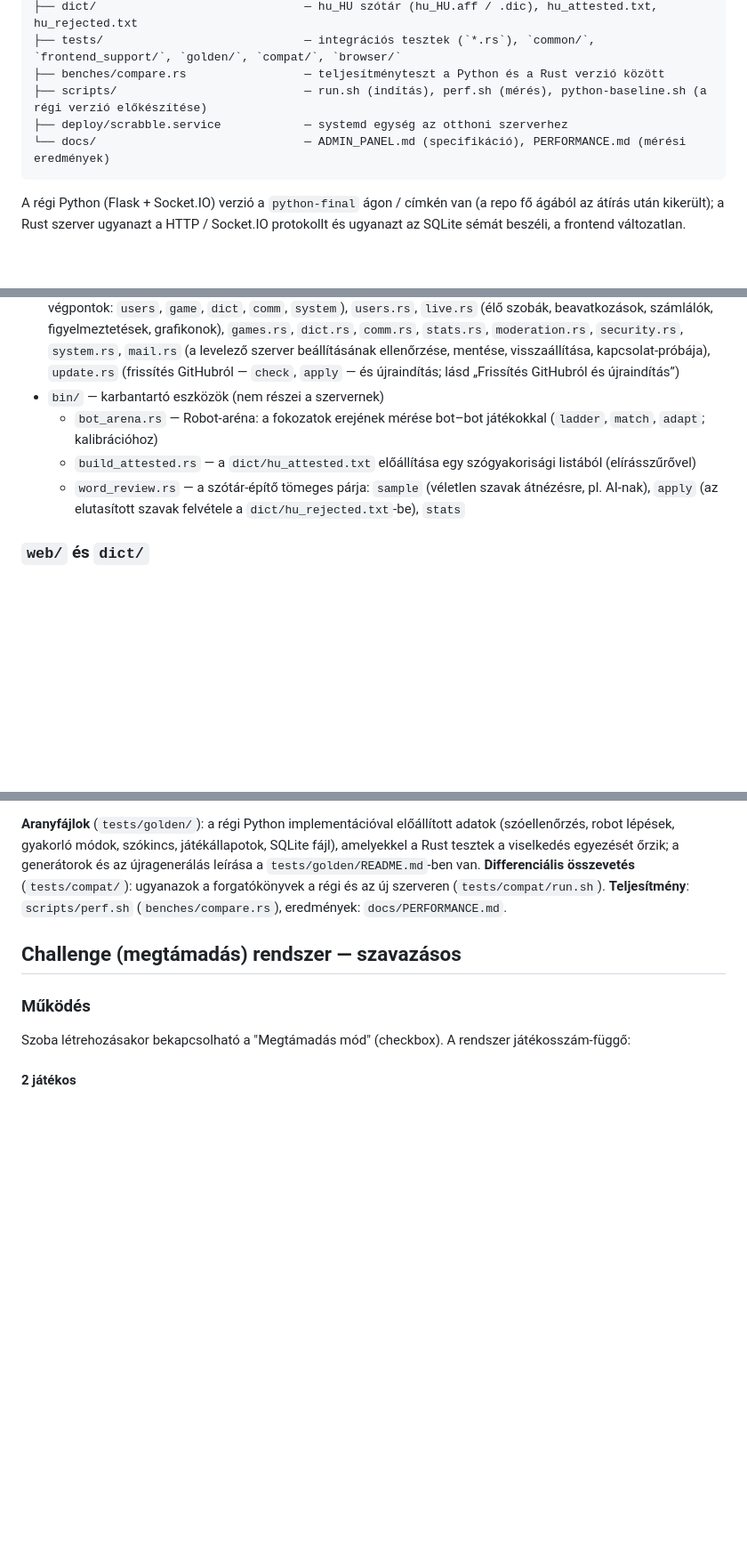
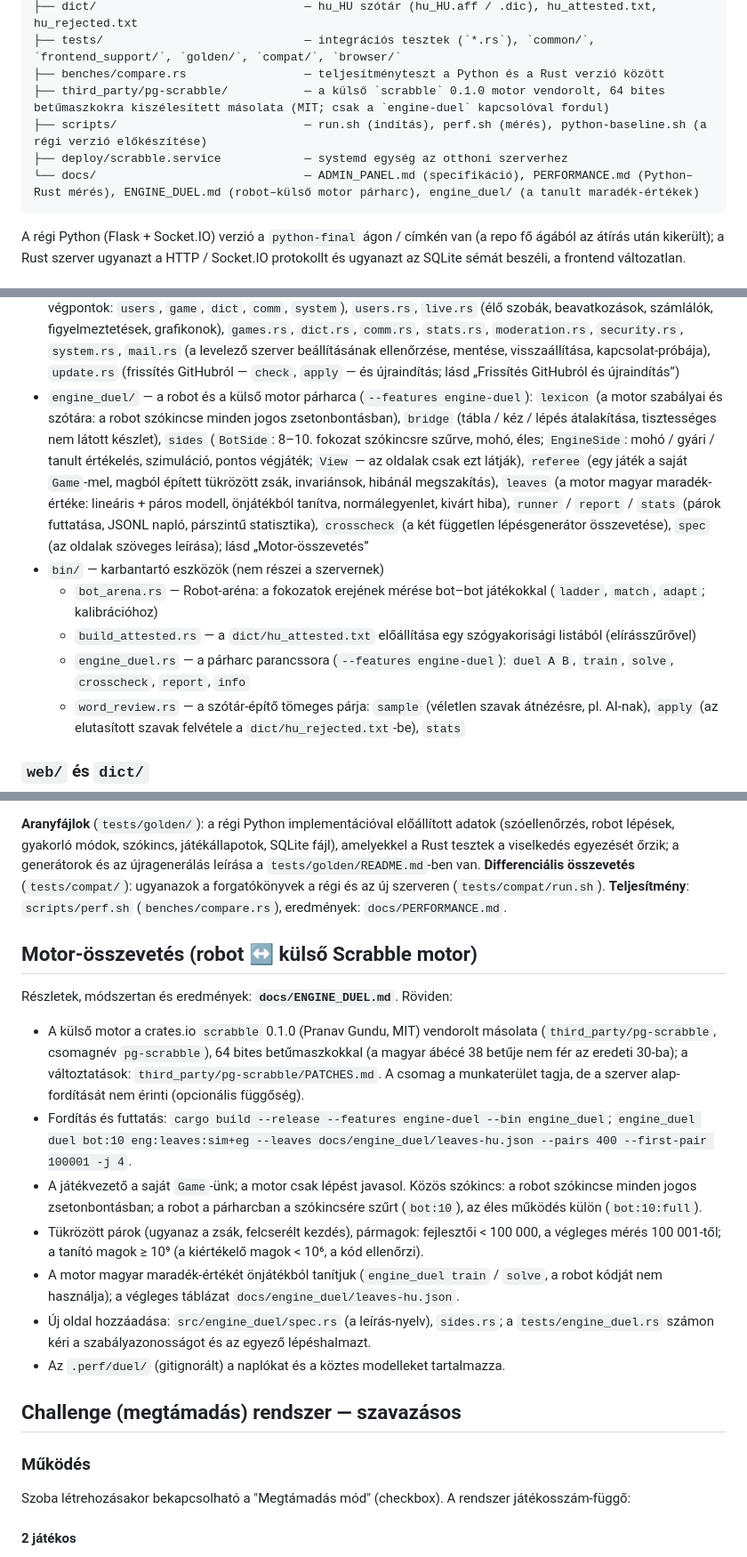
Before and after one commit to pirelike/scrabble-magyar-ai, a Markdown page: CLAUDE.md, 3 parts joined by grey strips. Shown at 89% size. Rendered like a GitHub page; blank space fills up the shorter version.

Commit message:
Dokumentáció: a motor-összevetés (engine-duel) szerkezete, parancsai és tesztjei a CLAUDE.md-ben és a README-ben
Co-Authored-By: Claude Sonnet 5.5 <noreply@anthropic.com>
Claude-Session: https://claude.ai/code/session_01Fbyo3USLBs5mMBUVRxEf7T

````diff
--- a/CLAUDE.md
+++ b/CLAUDE.md
@@ -31,9 +31,10 @@ Környezeti változók (mind opcionális): `PORT` (5000), `ADMIN_EMAILS`, `ADMIN
 ├── dict/                              — hu_HU szótár (hu_HU.aff / .dic), hu_attested.txt, hu_rejected.txt
 ├── tests/                             — integrációs tesztek (`*.rs`), `common/`, `frontend_support/`, `golden/`, `compat/`, `browser/`
 ├── benches/compare.rs                 — teljesítményteszt a Python és a Rust verzió között
+├── third_party/pg-scrabble/           — a külső `scrabble` 0.1.0 motor vendorolt, 64 bites betűmaszkokra kiszélesített másolata (MIT; csak a `engine-duel` kapcsolóval fordul)
 ├── scripts/                           — run.sh (indítás), perf.sh (mérés), python-baseline.sh (a régi verzió előkészítése)
 ├── deploy/scrabble.service            — systemd egység az otthoni szerverhez
-└── docs/                              — ADMIN_PANEL.md (specifikáció), PERFORMANCE.md (mérési eredmények)
+└── docs/                              — ADMIN_PANEL.md (specifikáció), PERFORMANCE.md (Python–Rust mérés), ENGINE_DUEL.md (robot–külső motor párharc), engine_duel/ (a tanult maradék-értékek)
 ```
 
 A régi Python (Flask + Socket.IO) verzió a `python-final` ágon / címkén van (a repo fő ágából az átírás után kikerült);
@@ -71,9 +72,11 @@ A moduloknak rövid, lapos elérési útjuk is van (`crate::tiles` = `crate::eng
 - `db/` — SQLite (rusqlite, WAL): `schema.sql` (a séma, a Python verzióval azonos), `users.rs` (regisztráció, login, session, kitiltás / némítás, belépési napló), `games.rs` (játék mentés/visszatöltés/lépésnaplózás, ranglista), `misc.rs` (beállítások, push, szótár-építő, napi feladvány, barátok…); `admin_audit` tábla (triggerekkel csak hozzáfűzhető), az admin panel táblái (lásd „Admin panel”)
 - `server/` — `mod.rs` (az útvonalak és a Socket.IO bekötése: `InOrder` kinyerő, `SYNC_EVENTS` táblázat, kapcsolat-őr), `http.rs` (HTTP útvonalak: auth (+ push feliratkozás), game (lépések, megosztás, elemzés, levelezős lista), public (ranglista, szótár-ellenőrző, napi feladvány, gyakorló módok), index + PWA: `/manifest.webmanifest`, `/sw.js`), `events.rs` (szobák, lobby, csatlakozás, türelmi idők), `play.rs` (lerakás, csere, passz, szavazás, chat, előnézet, bejelentés), `extras.rs` (napi feladvány, levelezős játék, megfigyelők, barátok, admin események), `core.rs` (robotlépések — `schedule_bot_turn` / `play_bot_turn` —, mentés, időzítők, push a saját körre), `net.rs` (kliens-IP, sütik), `room.rs` (`Room`: szoba állapot, owner, beállítások, chat, timer invalidálás, megfigyelők, robotlépés-azonosító), `state.rs` (`ServerState`: szobák, játékosok, tokenek, reconnect tracking, megfigyelők, élő játékok)
 - `admin/` — Admin panel: `mod.rs` (napló — `action`: kötelező indoklás, a művelettel egy tranzakcióban; `record`: `view.*` események indoklás nélkül —, közös segédek: `clean_text`, `order_by`, `parse_until`…, `ip_allowed`), `session.rs` (munkamenet: `session_status`, `touch`, `sudo_active`, `reauth`, `grant_sudo`, `end_sudo`), `audit.rs` (naplólekérdezés és CSV), `routes.rs` (az őr: 404 / IP-lista / forgalomkorlát / CSRF / tétlenség; jogosultsági szintek: `Normal` / `Danger` / `Sudo`; `route_table` a hozzáférési tesztekhez), `api/*.rs` (a végpontok: `users`, `game`, `dict`, `comm`, `system`), `users.rs`, `live.rs` (élő szobák, beavatkozások, számlálók, figyelmeztetések, grafikonok), `games.rs`, `dict.rs`, `comm.rs`, `stats.rs`, `moderation.rs`, `security.rs`, `system.rs`, `mail.rs` (a levelező szerver beállításának ellenőrzése, mentése, visszaállítása, kapcsolat-próbája), `update.rs` (frissítés GitHubról — `check`, `apply` — és újraindítás; lásd „Frissítés GitHubról és újraindítás”)
+- `engine_duel/` — a robot és a külső motor párharca (`--features engine-duel`): `lexicon` (a motor szabályai és szótára: a robot szókincse minden jogos zsetonbontásban), `bridge` (tábla / kéz / lépés átalakítása, tisztességes nem látott készlet), `sides` (`BotSide`: 8–10. fokozat szókincsre szűrve, mohó, éles; `EngineSide`: mohó / gyári / tanult értékelés, szimuláció, pontos végjáték; `View` — az oldalak csak ezt látják), `referee` (egy játék a saját `Game`-mel, magból épített tükrözött zsák, invariánsok, hibánál megszakítás), `leaves` (a motor magyar maradék-értéke: lineáris + páros modell, önjátékból tanítva, normálegyenlet, kivárt hiba), `runner` / `report` / `stats` (párok futtatása, JSONL napló, párszintű statisztika), `crosscheck` (a két független lépésgenerátor összevetése), `spec` (az oldalak szöveges leírása); lásd „Motor-összevetés”
 - `bin/` — karbantartó eszközök (nem részei a szervernek)
   - `bot_arena.rs` — Robot-aréna: a fokozatok erejének mérése bot–bot játékokkal (`ladder`, `match`, `adapt`; kalibrációhoz)
   - `build_attested.rs` — a `dict/hu_attested.txt` előállítása egy szógyakorisági listából (elírásszűrővel)
+  - `engine_duel.rs` — a párharc parancssora (`--features engine-duel`): `duel A B`, `train`, `solve`, `crosscheck`, `report`, `info`
   - `word_review.rs` — a szótár-építő tömeges párja: `sample` (véletlen szavak átnézésre, pl. AI-nak), `apply` (az elutasított szavak felvétele a `dict/hu_rejected.txt`-be), `stats`
 
 ### `web/` és `dict/`
@@ -313,6 +318,17 @@ Tudnivalók a tesztek írásához:
 - Időzítés: `Sio::settle()` a szerver feldolgozás alatt álló eseményeinek számlálóját (`events_in_flight`) is megvárja; fix `sleep` helyett `wait_code`, `wait_registered` jellegű várakozás kell.
 
 **Aranyfájlok** (`tests/golden/`): a régi Python implementációval előállított adatok (szóellenőrzés, robot lépések, gyakorló módok, szókincs, játékállapotok, SQLite fájl), amelyekkel a Rust tesztek a viselkedés egyezését őrzik; a generátorok és az újragenerálás leírása a `tests/golden/README.md`-ben van. **Differenciális összevetés** (`tests/compat/`): ugyanazok a forgatókönyvek a régi és az új szerveren (`tests/compat/run.sh`). **Teljesítmény**: `scripts/perf.sh` (`benches/compare.rs`), eredmények: `docs/PERFORMANCE.md`.
+
+## Motor-összevetés (robot ↔ külső Scrabble motor)
+
+Részletek, módszertan és eredmények: **`docs/ENGINE_DUEL.md`**. Röviden:
+- A külső motor a crates.io `scrabble` 0.1.0 (Pranav Gundu, MIT) vendorolt másolata (`third_party/pg-scrabble`, csomagnév `pg-scrabble`), 64 bites betűmaszkokkal (a magyar ábécé 38 betűje nem fér az eredeti 30-ba); a változtatások: `third_party/pg-scrabble/PATCHES.md`. A csomag a munkaterület tagja, de a szerver alap-fordítását nem érinti (opcionális függőség).
+- Fordítás és futtatás: `cargo build --release --features engine-duel --bin engine_duel`; `engine_duel duel bot:10 eng:leaves:sim+eg --leaves docs/engine_duel/leaves-hu.json --pairs 400 --first-pair 100001 -j 4`.
+- A játékvezető a saját `Game`-ünk; a motor csak lépést javasol. Közös szókincs: a robot szókincse minden jogos zsetonbontásban; a robot a párharcban a szókincsére szűrt (`bot:10`), az éles működés külön (`bot:10:full`).
+- Tükrözött párok (ugyanaz a zsák, felcserélt kezdés), pármagok: fejlesztői < 100 000, a végleges mérés 100 001-től; a tanító magok ≥ 10⁹ (a kiértékelő magok < 10⁶, a kód ellenőrzi).
+- A motor magyar maradék-értékét önjátékból tanítjuk (`engine_duel train` / `solve`, a robot kódját nem használja); a végleges táblázat `docs/engine_duel/leaves-hu.json`.
+- Új oldal hozzáadása: `src/engine_duel/spec.rs` (a leírás-nyelv), `sides.rs`; a `tests/engine_duel.rs` számon kéri a szabályazonosságot és az egyező lépéshalmazt.
+- Az `.perf/duel/` (gitignorált) a naplókat és a köztes modelleket tartalmazza.
 
 ## Challenge (megtámadás) rendszer — szavazásos
 
````
Also changed, not shown: other parts of CLAUDE.md (+2 -0 lines), README.md (+1 -0 lines).
